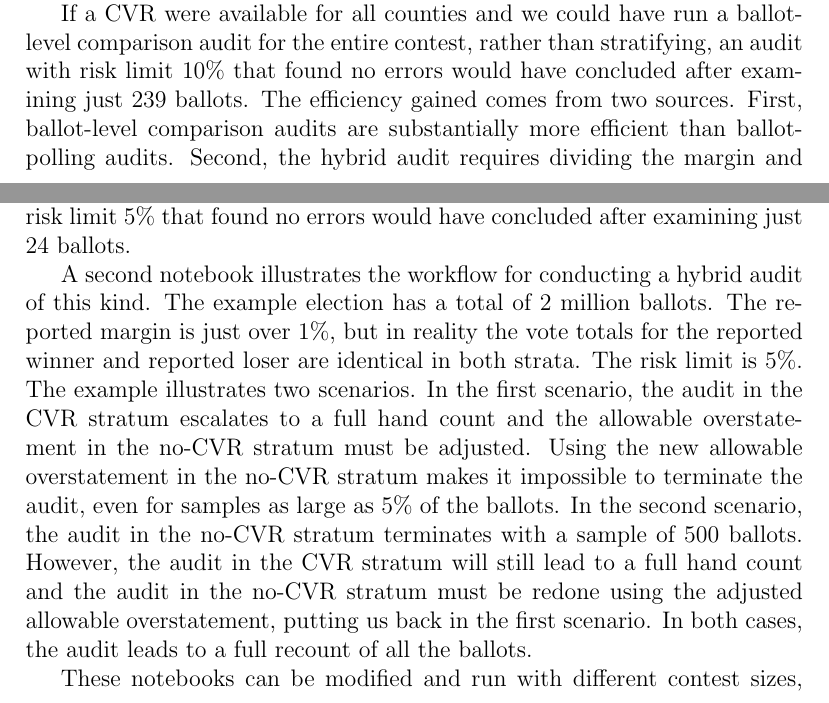
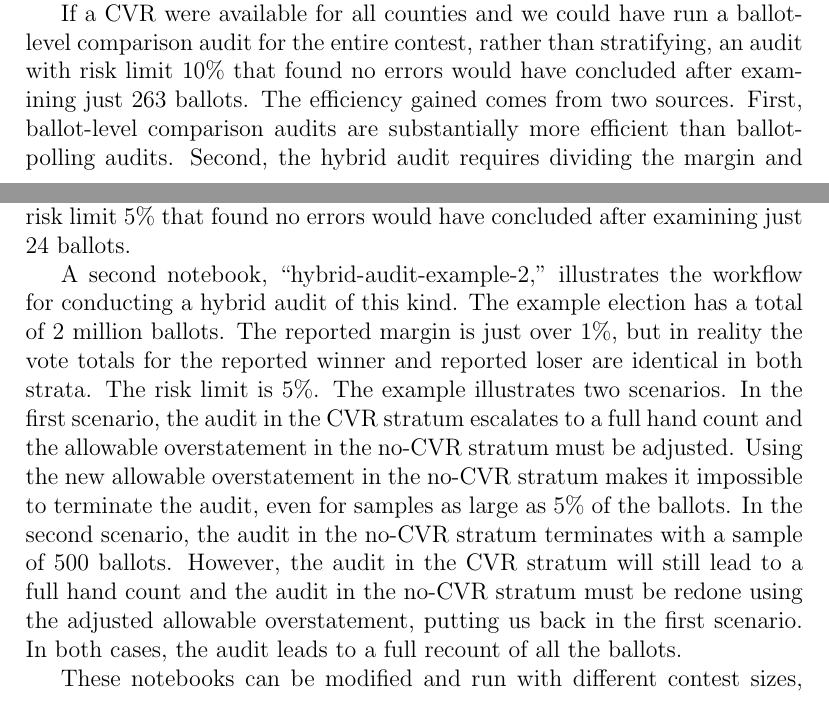
Before and after one commit to pbstark/CORLA18, a LaTeX paper (CO18.tex): two parts of pages 24 and 25 of 27, joined at a grey line, cut so that both start at the same text. Compiled offline with pdfLaTeX.

Commit message:
fix hypothetical ballot-comparison in example 1

```diff
--- a/CO18.tex
+++ b/CO18.tex
@@ -487,7 +487,7 @@ workload for audits of countywide or intra-county contests, so as to minimize (o
 eliminate) any additional burden imposed by the stratified audit.
 
 If a CVR were available for all counties and we could have run a ballot-level comparison audit for the entire contest,
-rather than stratifying, an audit with risk limit 10\% that found no errors would have concluded after examining just 239 ballots.
+rather than stratifying, an audit with risk limit 10\% that found no errors would have concluded after examining just 263 ballots.
 The efficiency gained comes from two sources.
 First, ballot-level comparison audits are substantially more efficient than ballot-polling audits.
 Second, the hybrid audit requires dividing the margin and risk limit between two strata.
@@ -514,7 +514,7 @@ A sample of 100 ballots was sufficient to stop the audit in 99\% of simulations.
 If a CVR were available for all counties and we could have run a ballot-level comparison audit for the entire contest,
 rather than stratifying, an audit with risk limit 5\% that found no errors would have concluded after examining just 24 ballots.
 
-A second notebook illustrates the workflow for conducting a hybrid audit of this kind.
+A second notebook, ``hybrid-audit-example-2,'' illustrates the workflow for conducting a hybrid audit of this kind.
 The example election has a total of 2~million ballots.
 The reported margin is just over $1\%$, but in reality the vote totals for the reported winner
 and reported loser are identical in both strata.  The risk limit is 5\%.
```
Also changed, not shown: CO18.pdf, 1 other file.
